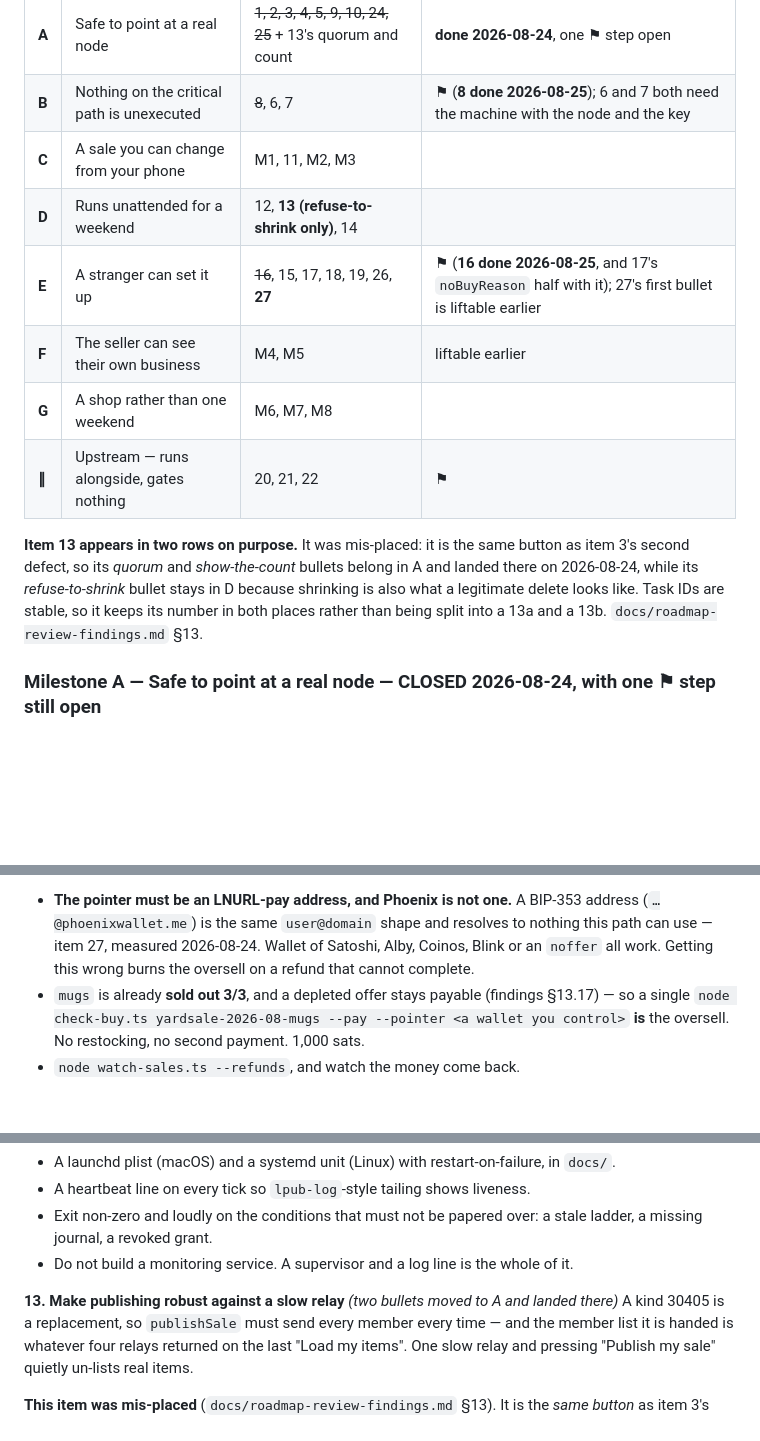
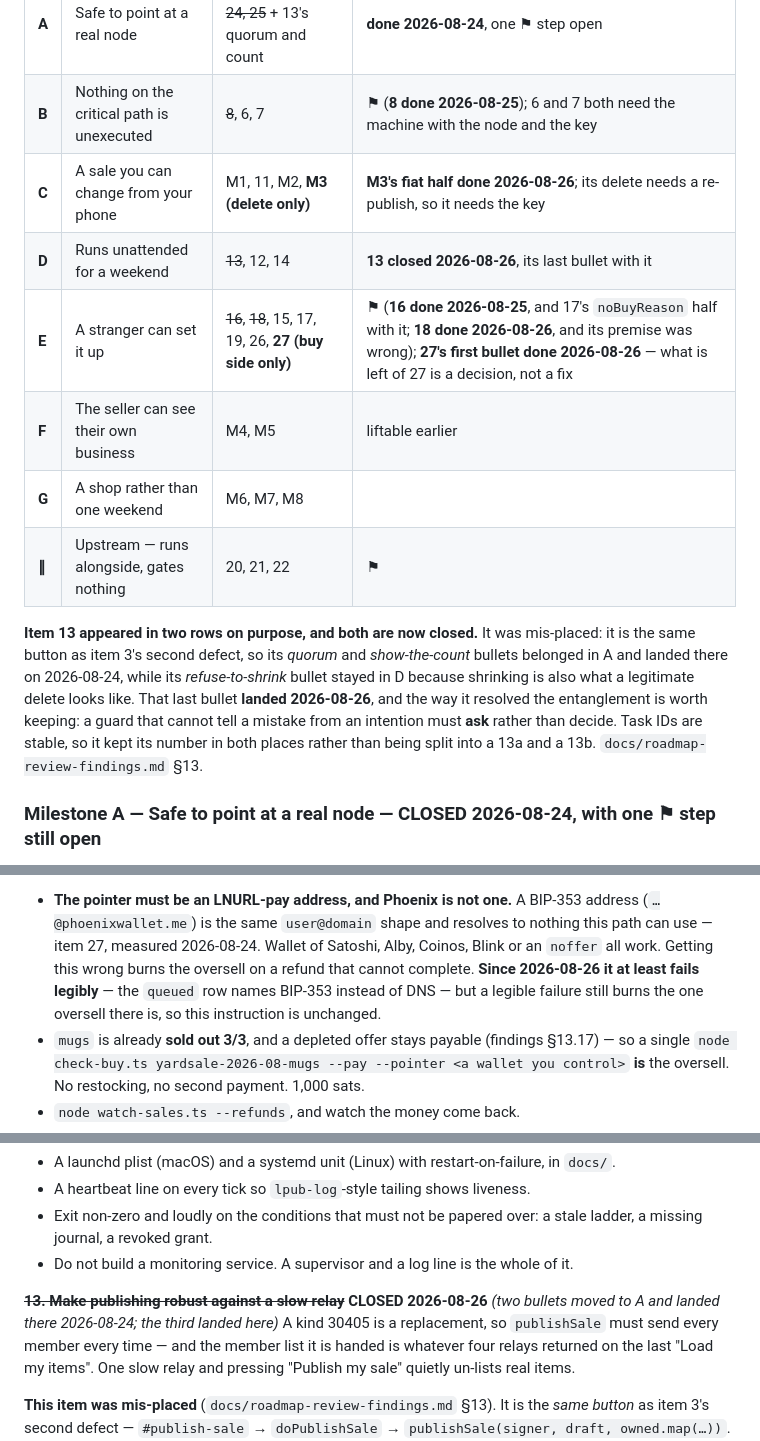
Before and after one commit to themikemoniker/clink-project, a Markdown page: README.md, 3 parts joined by grey strips. GitHub-like rendering; blank space fills up the shorter version.

Commit message:
Roadmap: close 13 and 18, and mark what is left of 27 and M3 as decisions
The per-item bullets were updated with the work; the milestone table above them
was not, so the roadmap's own index still read as though four open items were
open. Fixing the index rather than only the entries, because the table is what
anybody reads first.

- Milestone D: item 13 is struck through. Its refuse-to-shrink bullet was the
  last one and it landed 2026-08-26. The "item 13 appears in two rows on
  purpose" paragraph now says both rows are closed, and keeps the reason the
  entanglement with M3 resolved the way it did: a guard that cannot tell a
  mistake from an intention must ASK rather than decide.
- Milestone E: item 18 is struck through, and so is its premise. What is left of
  item 27 is the buy side, which is a decision and not a fix, so the row says
  that rather than leaving 27 looking like unstarted work.
- Milestone C: M3 is now "delete only". Its fiat half landed; the delete needs a
  re-publish and therefore the machine with the key.
- Item 6's "the pointer must be an LNURL-pay address" warning gains one clause
  and keeps its instruction: a Phoenix pointer fails legibly now, and a legible
  failure still burns the one oversell there is.

Nothing in "Deliberately not on this roadmap" moved. Item 27's first bullet
DETECTS a BIP-353 record and does not pay one, so "a BOLT12 fallback" is still
off the list and still off it for the same reason.

Docs only. No code, no test, no bundle byte changes.

```diff
--- a/README.md
+++ b/README.md
@@ -244,17 +244,19 @@ made, not duration.
 |---|---|---|---|
 | **A** | Safe to point at a real node | ~~1, 2, 3, 4, 5, 9, 10, 24, 25~~ + 13's quorum and count | **done 2026-08-24**, one ⚑ step open |
 | **B** | Nothing on the critical path is unexecuted | ~~8~~, 6, 7 | ⚑ (**8 done 2026-08-25**); 6 and 7 both need the machine with the node and the key |
-| **C** | A sale you can change from your phone | M1, 11, M2, M3 | |
-| **D** | Runs unattended for a weekend | 12, **13 (refuse-to-shrink only)**, 14 | |
-| **E** | A stranger can set it up | ~~16~~, 15, 17, 18, 19, 26, **27** | ⚑ (**16 done 2026-08-25**, and 17's `noBuyReason` half with it); 27's first bullet is liftable earlier |
+| **C** | A sale you can change from your phone | M1, 11, M2, **M3 (delete only)** | **M3's fiat half done 2026-08-26**; its delete needs a re-publish, so it needs the key |
+| **D** | Runs unattended for a weekend | ~~13~~, 12, 14 | **13 closed 2026-08-26**, its last bullet with it |
+| **E** | A stranger can set it up | ~~16~~, ~~18~~, 15, 17, 19, 26, **27 (buy side only)** | ⚑ (**16 done 2026-08-25**, and 17's `noBuyReason` half with it; **18 done 2026-08-26**, and its premise was wrong); **27's first bullet done 2026-08-26** — what is left of 27 is a decision, not a fix |
 | **F** | The seller can see their own business | M4, M5 | liftable earlier |
 | **G** | A shop rather than one weekend | M6, M7, M8 | |
 | **∥** | Upstream — runs alongside, gates nothing | 20, 21, 22 | ⚑ |
 
-**Item 13 appears in two rows on purpose.** It was mis-placed: it is the same button as item 3's
-second defect, so its *quorum* and *show-the-count* bullets belong in A and landed there on
-2026-08-24, while its *refuse-to-shrink* bullet stays in D because shrinking is also what a
-legitimate delete looks like. Task IDs are stable, so it keeps its number in both places rather
+**Item 13 appeared in two rows on purpose, and both are now closed.** It was mis-placed: it is the
+same button as item 3's second defect, so its *quorum* and *show-the-count* bullets belonged in A
+and landed there on 2026-08-24, while its *refuse-to-shrink* bullet stayed in D because shrinking
+is also what a legitimate delete looks like. That last bullet **landed 2026-08-26**, and the way it
+resolved the entanglement is worth keeping: a guard that cannot tell a mistake from an intention
+must **ask** rather than decide. Task IDs are stable, so it kept its number in both places rather
 than being split into a 13a and a 13b. `docs/roadmap-review-findings.md` §13.
 
 ### Milestone A — Safe to point at a real node — **CLOSED 2026-08-24, with one ⚑ step still open**
@@ -476,7 +478,9 @@ proves is the *payment*, not the resolution.
 - **The pointer must be an LNURL-pay address, and Phoenix is not one.** A BIP-353 address
   (`…@phoenixwallet.me`) is the same `user@domain` shape and resolves to nothing this path can
   use — item 27, measured 2026-08-24. Wallet of Satoshi, Alby, Coinos, Blink or an `noffer` all
-  work. Getting this wrong burns the oversell on a refund that cannot complete.
+  work. Getting this wrong burns the oversell on a refund that cannot complete. **Since 2026-08-26
+  it at least fails legibly** — the `queued` row names BIP-353 instead of DNS — but a legible
+  failure still burns the one oversell there is, so this instruction is unchanged.
 - `mugs` is already **sold out 3/3**, and a depleted offer stays payable (findings §13.17) — so
   a single `node check-buy.ts yardsale-2026-08-mugs --pay --pointer <a wallet you control>` **is**
   the oversell. No restocking, no second payment. 1,000 sats.
@@ -692,7 +696,7 @@ If it dies, stock goes stale and oversells stop being refunded, and nothing anyw
   missing journal, a revoked grant.
 - Do not build a monitoring service. A supervisor and a log line is the whole of it.
 
-**13. Make publishing robust against a slow relay** *(two bullets moved to A and landed there)*
+**~~13. Make publishing robust against a slow relay~~ CLOSED 2026-08-26** *(two bullets moved to A and landed there 2026-08-24; the third landed here)*
 A kind 30405 is a replacement, so `publishSale` must send every member every time — and the
 member list it is handed is whatever four relays returned on the last "Load my items". One slow
 relay and pressing "Publish my sale" quietly un-lists real items.
```
Also changed, not shown: other parts of README.md (+1 -1 lines).
